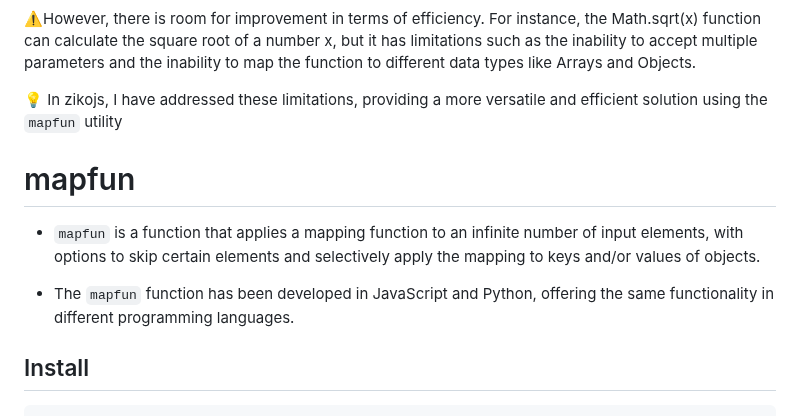
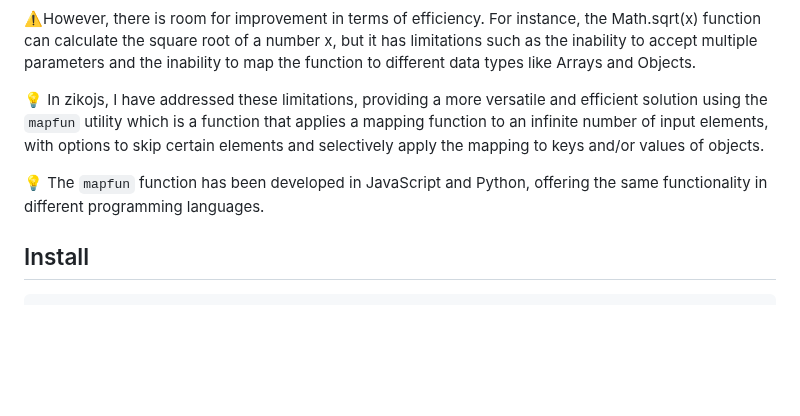
Before and after one commit to zakarialaoui10/mapfun, a Markdown page: Javascript/README.md, the part around the change. Rendered like a GitHub page; blank space fills up the shorter version.

````diff
--- a/Javascript/README.md
+++ b/Javascript/README.md
@@ -2,13 +2,9 @@
 
 ⚠️However, there is room for improvement in terms of efficiency. For instance, the Math.sqrt(x) function can calculate the square root of a number x, but it has limitations such as the inability to accept multiple parameters and the inability to map the function to different data types like Arrays and Objects.
 
-💡 In zikojs, I have addressed these limitations, providing a more versatile and efficient solution using the `mapfun` utility
+💡 In zikojs, I have addressed these limitations, providing a more versatile and efficient solution using the `mapfun` utility which is a function that applies a mapping function to an infinite number of input elements, with options to skip certain elements and selectively apply the mapping to keys and/or values of objects.
 
-# mapfun
-
-- `mapfun` is a function that applies a mapping function to an infinite number of input elements, with options to skip certain elements and selectively apply the mapping to keys and/or values of objects.
-
-- The `mapfun` function has been developed in JavaScript and Python, offering the same functionality in different programming languages.
+💡 The `mapfun` function has been developed in JavaScript and Python, offering the same functionality in different programming languages.
 ## Install
 ```bash
 npm install mapfun
````
